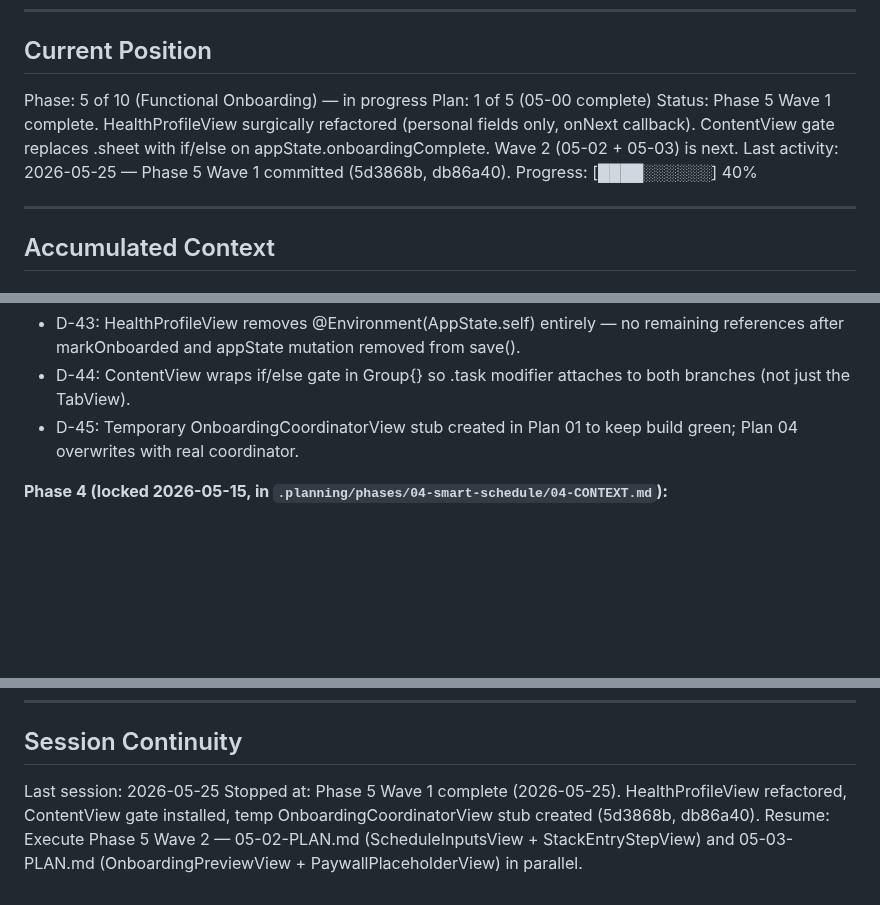
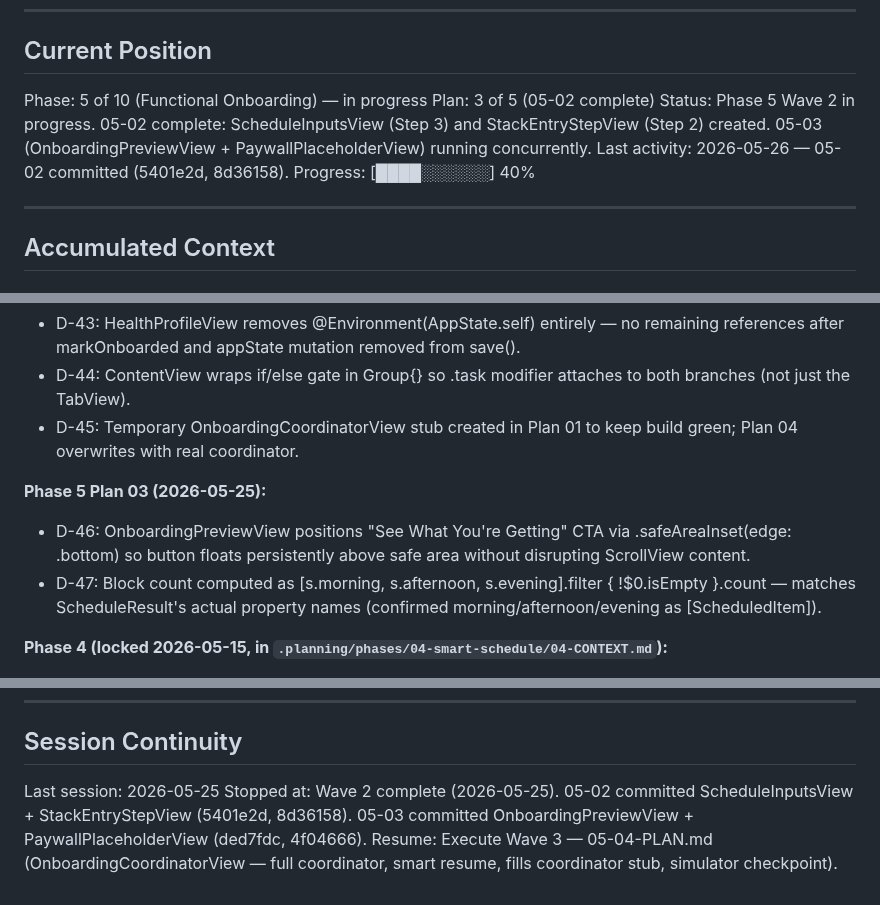
Before and after one commit to Alfonso-Castano/Supplement-Manager, a Markdown page: .planning/STATE.md, 3 parts joined by grey strips. Drawn GitHub-style; blank space fills up the shorter version.

Commit message:
docs(05-02): complete plan 02 — ScheduleInputsView + StackEntryStepView
- Add 05-02-SUMMARY.md with task commits, deviations, and self-check
- Update STATE.md: current plan 3 of 5, session continuity
- Update ROADMAP.md: mark 05-02 complete

```diff
--- a/.planning/STATE.md
+++ b/.planning/STATE.md
@@ -23,9 +23,9 @@ See: SPEC.md (full project specification)
 ## Current Position
 
 Phase: 5 of 10 (Functional Onboarding) — in progress
-Plan: 1 of 5 (05-00 complete)
-Status: Phase 5 Wave 1 complete. HealthProfileView surgically refactored (personal fields only, onNext callback). ContentView gate replaces .sheet with if/else on appState.onboardingComplete. Wave 2 (05-02 + 05-03) is next.
-Last activity: 2026-05-25 — Phase 5 Wave 1 committed (5d3868b, db86a40).
+Plan: 3 of 5 (05-02 complete)
+Status: Phase 5 Wave 2 in progress. 05-02 complete: ScheduleInputsView (Step 3) and StackEntryStepView (Step 2) created. 05-03 (OnboardingPreviewView + PaywallPlaceholderView) running concurrently.
+Last activity: 2026-05-26 — 05-02 committed (5401e2d, 8d36158).
 Progress: [████░░░░░░] 40%
 
 ---
@@ -48,6 +48,10 @@ Progress: [████░░░░░░] 40%
 - D-43: HealthProfileView removes @Environment(AppState.self) entirely — no remaining references after markOnboarded and appState mutation removed from save().
 - D-44: ContentView wraps if/else gate in Group{} so .task modifier attaches to both branches (not just the TabView).
 - D-45: Temporary OnboardingCoordinatorView stub created in Plan 01 to keep build green; Plan 04 overwrites with real coordinator.
+
+**Phase 5 Plan 03 (2026-05-25):**
+- D-46: OnboardingPreviewView positions "See What You're Getting" CTA via .safeAreaInset(edge: .bottom) so button floats persistently above safe area without disrupting ScrollView content.
+- D-47: Block count computed as [s.morning, s.afternoon, s.evening].filter { !$0.isEmpty }.count — matches ScheduleResult's actual property names (confirmed morning/afternoon/evening as [ScheduledItem]).
 
 **Phase 4 (locked 2026-05-15, in `.planning/phases/04-smart-schedule/04-CONTEXT.md`):**
 - D-36: `IngredientRepository` extended with `timingProperties(for slug:) -> TimingProperties` — no new repository.
@@ -94,5 +98,5 @@ None.
 ## Session Continuity
 
 Last session: 2026-05-25
-Stopped at: Phase 5 Wave 1 complete (2026-05-25). HealthProfileView refactored, ContentView gate installed, temp OnboardingCoordinatorView stub created (5d3868b, db86a40).
-Resume: Execute Phase 5 Wave 2 — 05-02-PLAN.md (ScheduleInputsView + StackEntryStepView) and 05-03-PLAN.md (OnboardingPreviewView + PaywallPlaceholderView) in parallel.
+Stopped at: Wave 2 complete (2026-05-25). 05-02 committed ScheduleInputsView + StackEntryStepView (5401e2d, 8d36158). 05-03 committed OnboardingPreviewView + PaywallPlaceholderView (ded7fdc, 4f04666).
+Resume: Execute Wave 3 — 05-04-PLAN.md (OnboardingCoordinatorView — full coordinator, smart resume, fills coordinator stub, simulator checkpoint).
```
Also changed, not shown: other parts of .planning/STATE.md (+1 -1 lines), .planning/ROADMAP.md (+2 -2 lines), 1 other file.
